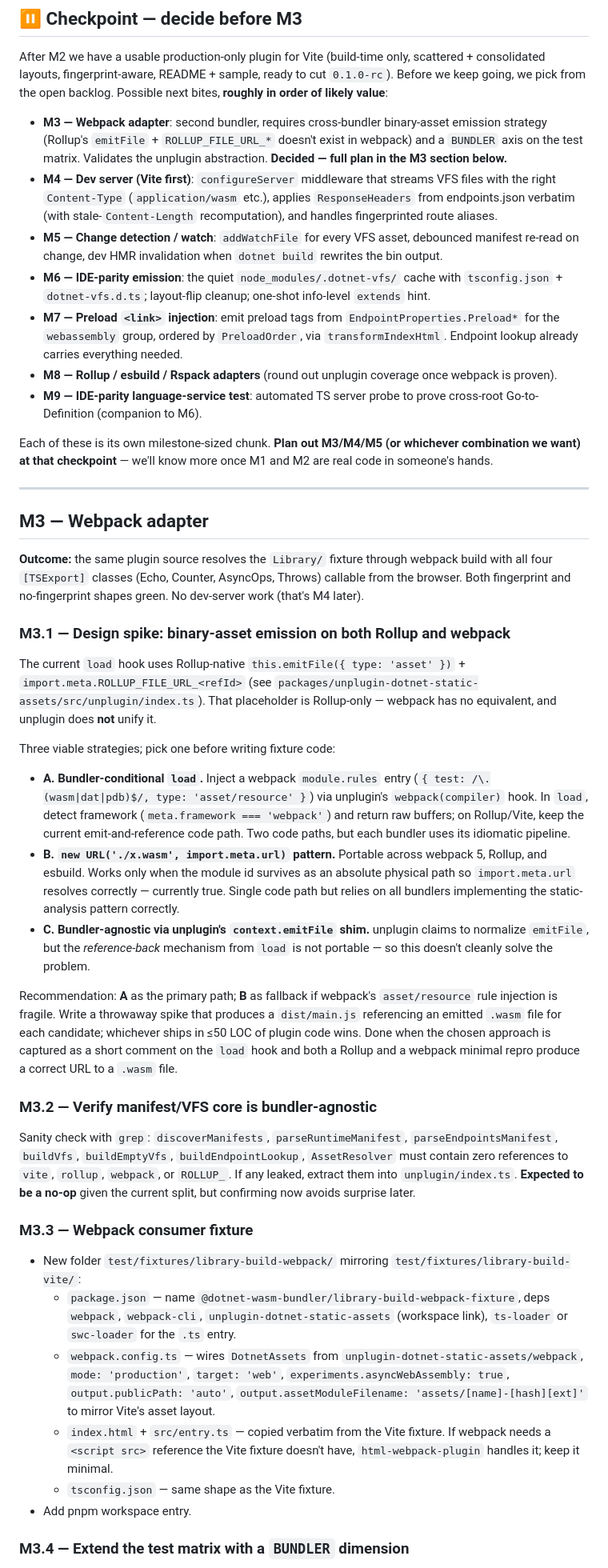
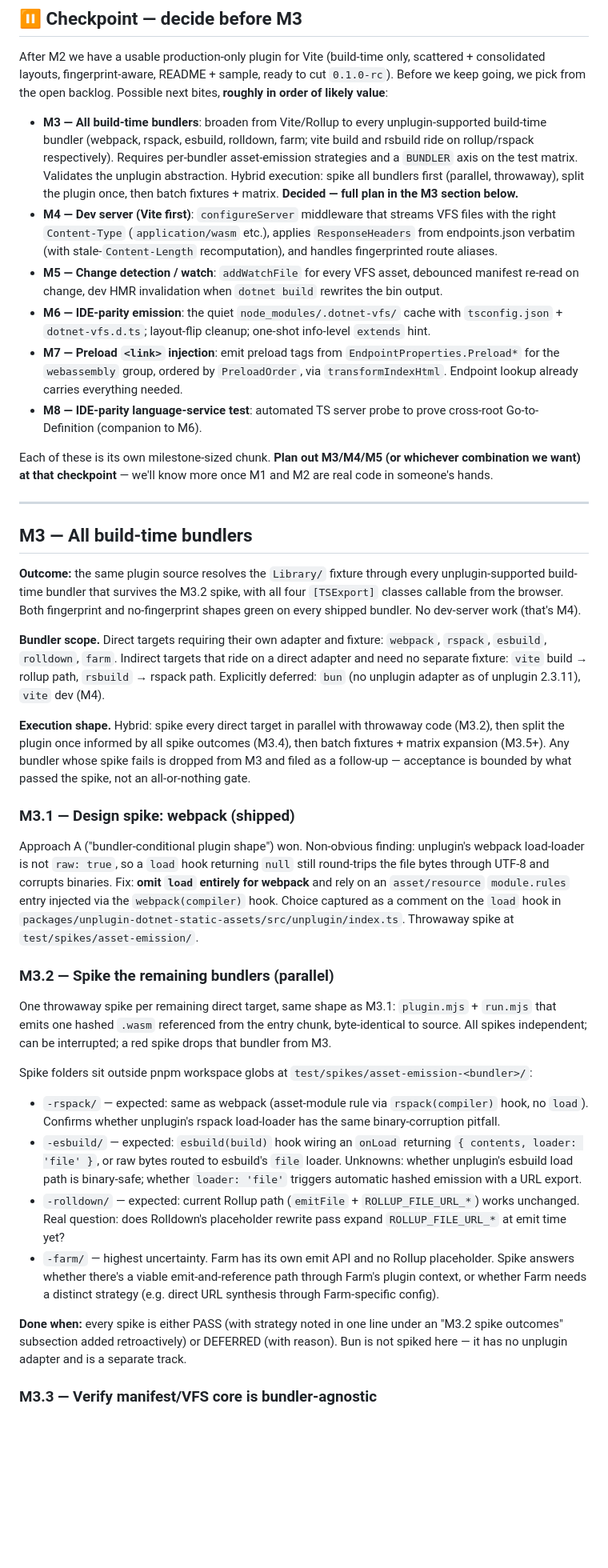
Before and after one commit to ArcadeMode/unplugin-dotnet-wasm, a Markdown page: execution-plan.md, the part around one of its changes. Shown at 80% size. GitHub-like rendering; blank space fills up the shorter version.

```diff
--- a/execution-plan.md
+++ b/execution-plan.md
@@ -57,46 +57,41 @@ Vite dev server, HMR, IDE-parity emission, preload `<link>` tags, other bundlers
 
 After M2 we have a usable production-only plugin for Vite (build-time only, scattered + consolidated layouts, fingerprint-aware, README + sample, ready to cut `0.1.0-rc`). Before we keep going, we pick from the open backlog. Possible next bites, **roughly in order of likely value**:
 
-- **M3 — Webpack adapter**: second bundler, requires cross-bundler binary-asset emission strategy (Rollup's `emitFile` + `ROLLUP_FILE_URL_*` doesn't exist in webpack) and a `BUNDLER` axis on the test matrix. Validates the unplugin abstraction. **Decided — full plan in the M3 section below.**
+- **M3 — All build-time bundlers**: broaden from Vite/Rollup to every unplugin-supported build-time bundler (webpack, rspack, esbuild, rolldown, farm; vite build and rsbuild ride on rollup/rspack respectively). Requires per-bundler asset-emission strategies and a `BUNDLER` axis on the test matrix. Validates the unplugin abstraction. Hybrid execution: spike all bundlers first (parallel, throwaway), split the plugin once, then batch fixtures + matrix. **Decided — full plan in the M3 section below.**
 - **M4 — Dev server (Vite first)**: `configureServer` middleware that streams VFS files with the right `Content-Type` (`application/wasm` etc.), applies `ResponseHeaders` from endpoints.json verbatim (with stale-`Content-Length` recomputation), and handles fingerprinted route aliases.
 - **M5 — Change detection / watch**: `addWatchFile` for every VFS asset, debounced manifest re-read on change, dev HMR invalidation when `dotnet build` rewrites the bin output.
 - **M6 — IDE-parity emission**: the quiet `node_modules/.dotnet-vfs/` cache with `tsconfig.json` + `dotnet-vfs.d.ts`; layout-flip cleanup; one-shot info-level `extends` hint.
 - **M7 — Preload `<link>` injection**: emit preload tags from `EndpointProperties.Preload*` for the `webassembly` group, ordered by `PreloadOrder`, via `transformIndexHtml`. Endpoint lookup already carries everything needed.
-- **M8 — Rollup / esbuild / Rspack adapters** (round out unplugin coverage once webpack is proven).
-- **M9 — IDE-parity language-service test**: automated TS server probe to prove cross-root Go-to-Definition (companion to M6).
+- **M8 — IDE-parity language-service test**: automated TS server probe to prove cross-root Go-to-Definition (companion to M6).
 
 Each of these is its own milestone-sized chunk. **Plan out M3/M4/M5 (or whichever combination we want) at that checkpoint** — we'll know more once M1 and M2 are real code in someone's hands.
 
 ---
 
-## M3 — Webpack adapter
+## M3 — All build-time bundlers
 
-**Outcome:** the same plugin source resolves the `Library/` fixture through webpack build with all four `[TSExport]` classes (Echo, Counter, AsyncOps, Throws) callable from the browser. Both fingerprint and no-fingerprint shapes green. No dev-server work (that's M4 later).
+**Outcome:** the same plugin source resolves the `Library/` fixture through every unplugin-supported build-time bundler that survives the M3.2 spike, with all four `[TSExport]` classes callable from the browser. Both fingerprint and no-fingerprint shapes green on every shipped bundler. No dev-server work (that's M4).
 
-### M3.1 — Design spike: binary-asset emission on both Rollup and webpack
+**Bundler scope.** Direct targets requiring their own adapter and fixture: `webpack`, `rspack`, `esbuild`, `rolldown`, `farm`. Indirect targets that ride on a direct adapter and need no separate fixture: `vite` build → rollup path, `rsbuild` → rspack path. Explicitly deferred: `bun` (no unplugin adapter as of unplugin 2.3.11), `vite` dev (M4).
 
-The current `load` hook uses Rollup-native `this.emitFile({ type: 'asset' })` + `import.meta.ROLLUP_FILE_URL_<refId>` (see `packages/unplugin-dotnet-static-assets/src/unplugin/index.ts`). That placeholder is Rollup-only — webpack has no equivalent, and unplugin does **not** unify it.
+**Execution shape.** Hybrid: spike every direct target in parallel with throwaway code (M3.2), then split the plugin once informed by all spike outcomes (M3.4), then batch fixtures + matrix expansion (M3.5+). Any bundler whose spike fails is dropped from M3 and filed as a follow-up — acceptance is bounded by what passed the spike, not an all-or-nothing gate.
 
-Three viable strategies; pick one before writing fixture code:
+### M3.1 — Design spike: webpack (shipped)
 
-- **A. Bundler-conditional `load`.** Inject a webpack `module.rules` entry (`{ test: /\.(wasm|dat|pdb)$/, type: 'asset/resource' }`) via unplugin's `webpack(compiler)` hook. In `load`, detect framework (`meta.framework === 'webpack'`) and return raw buffers; on Rollup/Vite, keep the current emit-and-reference code path. Two code paths, but each bundler uses its idiomatic pipeline.
-- **B. `new URL('./x.wasm', import.meta.url)` pattern.** Portable across webpack 5, Rollup, and esbuild. Works only when the module id survives as an absolute physical path so `import.meta.url` resolves correctly — currently true. Single code path but relies on all bundlers implementing the static-analysis pattern correctly.
-- **C. Bundler-agnostic via unplugin's `context.emitFile` shim.** unplugin claims to normalize `emitFile`, but the *reference-back* mechanism from `load` is not portable — so this doesn't cleanly solve the problem.
+Approach A ("bundler-conditional plugin shape") won. Non-obvious finding: unplugin's webpack load-loader is not `raw: true`, so a `load` hook returning `null` still round-trips the file bytes through UTF-8 and corrupts binaries. Fix: **omit `load` entirely for webpack** and rely on an `asset/resource` `module.rules` entry injected via the `webpack(compiler)` hook. Choice captured as a comment on the `load` hook in `packages/unplugin-dotnet-static-assets/src/unplugin/index.ts`. Throwaway spike at `test/spikes/asset-emission/`.
 
-Recommendation: **A** as the primary path; **B** as fallback if webpack's `asset/resource` rule injection is fragile. Write a throwaway spike that produces a `dist/main.js` referencing an emitted `.wasm` file for each candidate; whichever ships in ≤50 LOC of plugin code wins. Done when the chosen approach is captured as a short comment on the `load` hook and both a Rollup and a webpack minimal repro produce a correct URL to a `.wasm` file.
+### M3.2 — Spike the remaining bundlers (parallel)
 
-### M3.2 — Verify manifest/VFS core is bundler-agnostic
+One throwaway spike per remaining direct target, same shape as M3.1: `plugin.mjs` + `run.mjs` that emits one hashed `.wasm` referenced from the entry chunk, byte-identical to source. All spikes independent; can be interrupted; a red spike drops that bundler from M3.
 
-Sanity check with `grep`: `discoverManifests`, `parseRuntimeManifest`, `parseEndpointsManifest`, `buildVfs`, `buildEmptyVfs`, `buildEndpointLookup`, `AssetResolver` must contain zero references to `vite`, `rollup`, `webpack`, or `ROLLUP_`. If any leaked, extract them into `unplugin/index.ts`. **Expected to be a no-op** given the current split, but confirming now avoids surprise later.
+Spike folders sit outside pnpm workspace globs at `test/spikes/asset-emission-<bundler>/`:
 
-### M3.3 — Webpack consumer fixture
+- `-rspack/` — expected: same as webpack (asset-module rule via `rspack(compiler)` hook, no `load`). Confirms whether unplugin's rspack load-loader has the same binary-corruption pitfall.
+- `-esbuild/` — expected: `esbuild(build)` hook wiring an `onLoad` returning `{ contents, loader: 'file' }`, or raw bytes routed to esbuild's `file` loader. Unknowns: whether unplugin's esbuild load path is binary-safe; whether `loader: 'file'` triggers automatic hashed emission with a URL export.
+- `-rolldown/` — expected: current Rollup path (`emitFile` + `ROLLUP_FILE_URL_*`) works unchanged. Real question: does Rolldown's placeholder rewrite pass expand `ROLLUP_FILE_URL_*` at emit time yet?
+- `-farm/` — highest uncertainty. Farm has its own emit API and no Rollup placeholder. Spike answers whether there's a viable emit-and-reference path through Farm's plugin context, or whether Farm needs a distinct strategy (e.g. direct URL synthesis through Farm-specific config).
 
-- New folder `test/fixtures/library-build-webpack/` mirroring `test/fixtures/library-build-vite/`:
-  - `package.json` — name `@dotnet-wasm-bundler/library-build-webpack-fixture`, deps `webpack`, `webpack-cli`, `unplugin-dotnet-static-assets` (workspace link), `ts-loader` or `swc-loader` for the `.ts` entry.
-  - `webpack.config.ts` — wires `DotnetAssets` from `unplugin-dotnet-static-assets/webpack`, `mode: 'production'`, `target: 'web'`, `experiments.asyncWebAssembly: true`, `output.publicPath: 'auto'`, `output.assetModuleFilename: 'assets/[name]-[hash][ext]'` to mirror Vite's asset layout.
-  - `index.html` + `src/entry.ts` — copied verbatim from the Vite fixture. If webpack needs a `<script src>` reference the Vite fixture doesn't have, `html-webpack-plugin` handles it; keep it minimal.
-  - `tsconfig.json` — same shape as the Vite fixture.
-- Add pnpm workspace entry.
+**Done when:** every spike is either PASS (with strategy noted in one line under an "M3.2 spike outcomes" subsection added retroactively) or DEFERRED (with reason). Bun is not spiked here — it has no unplugin adapter and is a separate track.
 
-### M3.4 — Extend the test matrix with a `BUNDLER` dimension
+### M3.3 — Verify manifest/VFS core is bundler-agnostic
 
```
Also changed, not shown: other parts of execution-plan.md (+45 -41 lines).
